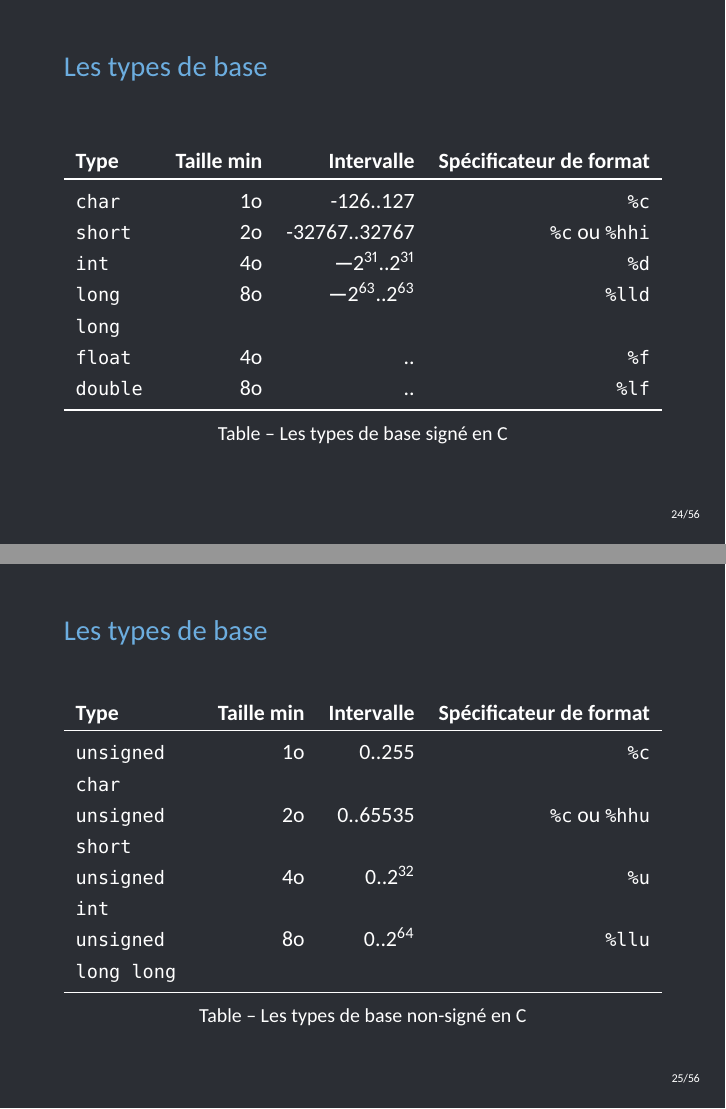
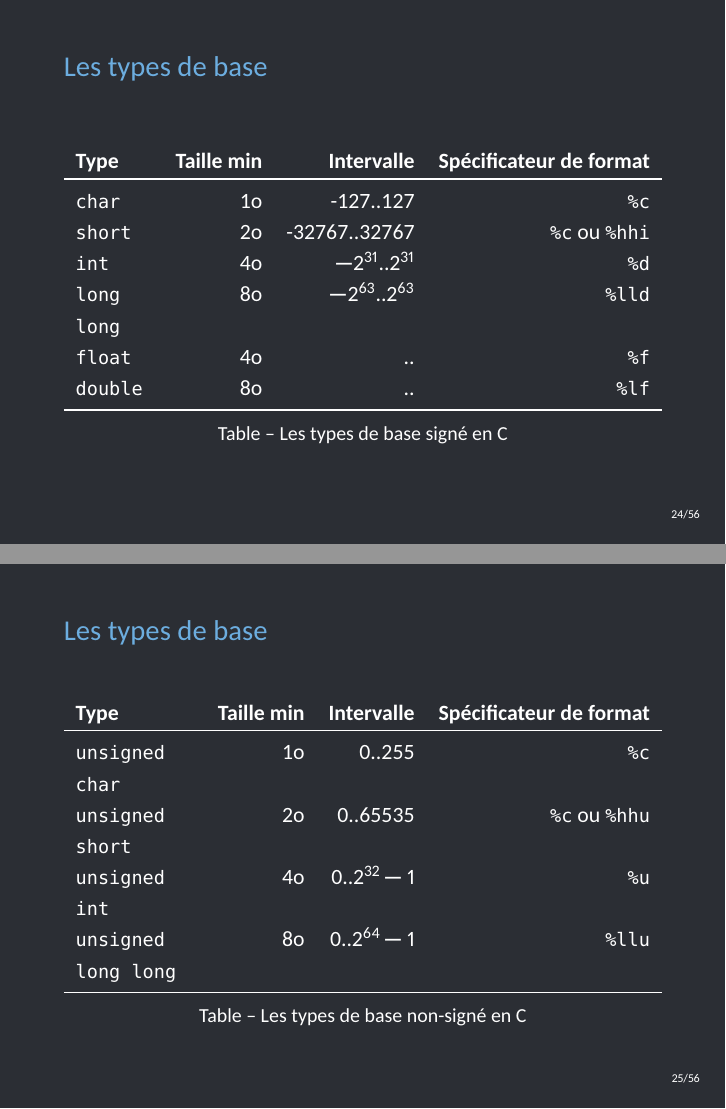
Before and after one commit to Darhal/TeachingC, LaTeX slides (tex/lecture1.tex): pages 28 and 29 of 61, joined at a grey line. The pictures show the PDF file tex/lecture1.pdf that the author committed with the source.

Commit message:
Fixed small bug

```diff
--- a/tex/lecture1.tex
+++ b/tex/lecture1.tex
@@ -427,7 +427,7 @@ main:						# @main
   			\begin{tabularx}{\textwidth}{Xrrr}
   				\textbf{Type} & \textbf{Taille min} & \textbf{Intervalle} & \textbf{Spécificateur de format} \\
   				\toprule
-  				\texttt{char}      & 1o  & -126..127  		   & \texttt{\%c}    				    \\
+  				\texttt{char}      & 1o  & -127..127  		   & \texttt{\%c}    				    \\
   				\texttt{short}     & 2o  & -32767..32767  	   & \texttt{\%c} ou \texttt{\%hhi}     \\
   				\texttt{int}       & 4o  & $-2^{31}$..$2^{31}$ & \texttt{\%d}    				    \\
   				\texttt{long long} & 8o  & $-2^{63}$..$2^{63}$ & \texttt{\%lld}  				    \\
@@ -447,8 +447,8 @@ main:						# @main
   					\toprule
   					\texttt{unsigned char}      & 1o  & 0..255  		    & \texttt{\%c}    				    \\
   					\texttt{unsigned short}     & 2o  & 0..65535  	   		& \texttt{\%c} ou \texttt{\%hhu}    \\
-  					\texttt{unsigned int}       & 4o  & 0..$2^{32}$ 		& \texttt{\%u}    				    \\
-  					\texttt{unsigned long long} & 8o  & 0..$2^{64}$ 		& \texttt{\%llu}  				    \\
+  					\texttt{unsigned int}       & 4o  & 0..$2^{32}-1$ 		& \texttt{\%u}    				    \\
+  					\texttt{unsigned long long} & 8o  & 0..$2^{64}-1$ 		& \texttt{\%llu}  				    \\
   					\bottomrule
   			\end{tabularx}}
   			\caption{Les types de base non-signé en C}
```
Also changed, not shown: slides/lecture1.pdf, tex/lecture1.pdf.
